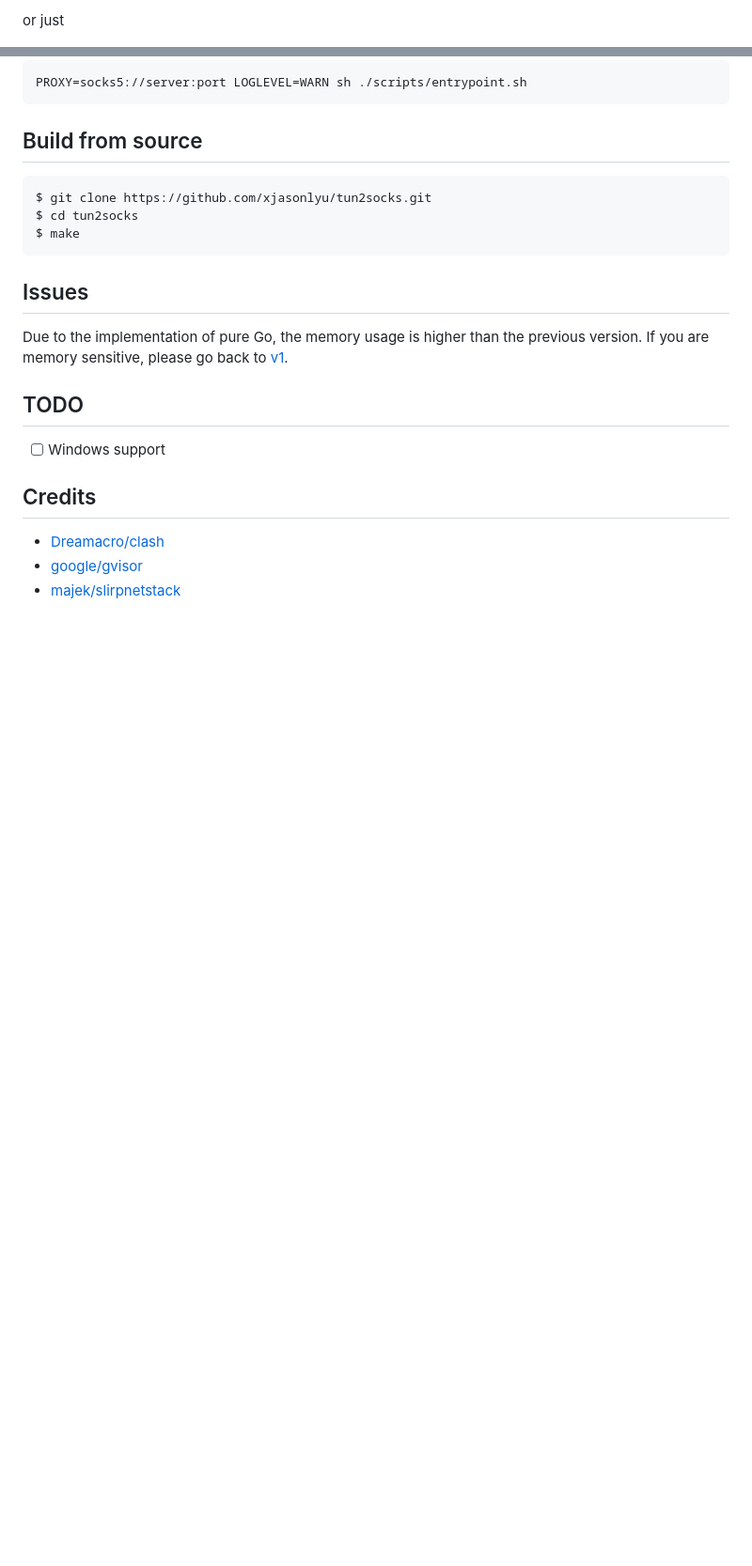
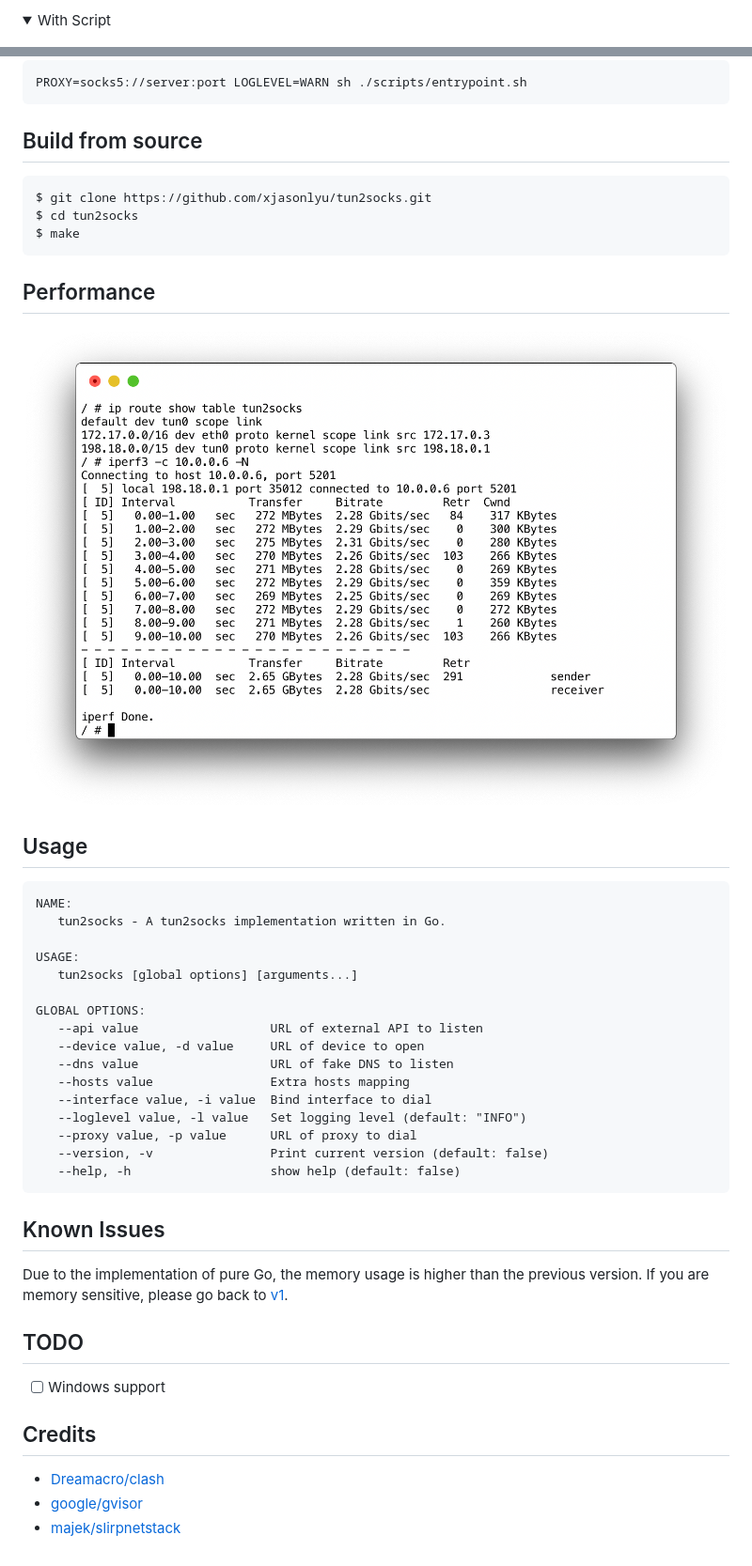
Before and after one commit to xjasonlyu/tun2socks, a Markdown page: README.md, 2 parts joined by grey strips. Shown at 94% size. Drawn GitHub-style; pictures changed too: assets/iperf3.png (added); folded sections open; blank space fills up the shorter version.

````diff
--- a/README.md
+++ b/README.md
@@ -46,5 +102,6 @@ run
 
-or just
+<details>
+  <summary>With Script</summary>
 
 ```shell script
 PROXY=socks5://server:port LOGLEVEL=WARN sh ./scripts/entrypoint.sh
@@ -58,7 +116,32 @@ $ cd tun2socks
 $ make
 ```
 
-## Issues
+## Performance
+
+![iperf3 test](assets/iperf3.png)
+
+## Usage
+
+```text
+NAME:
+   tun2socks - A tun2socks implementation written in Go.
+
+USAGE:
+   tun2socks [global options] [arguments...]
+
+GLOBAL OPTIONS:
+   --api value                  URL of external API to listen
+   --device value, -d value     URL of device to open
+   --dns value                  URL of fake DNS to listen
+   --hosts value                Extra hosts mapping
+   --interface value, -i value  Bind interface to dial
+   --loglevel value, -l value   Set logging level (default: "INFO")
+   --proxy value, -p value      URL of proxy to dial
+   --version, -v                Print current version (default: false)
+   --help, -h                   show help (default: false)
+```
+
+## Known Issues
 
 Due to the implementation of pure Go, the memory usage is higher than the previous version.
 If you are memory sensitive, please go back to [v1](https://github.com/xjasonlyu/tun2socks/tree/v1).
````
Also changed, not shown: other parts of README.md (+68 -11 lines), 6 other files.
